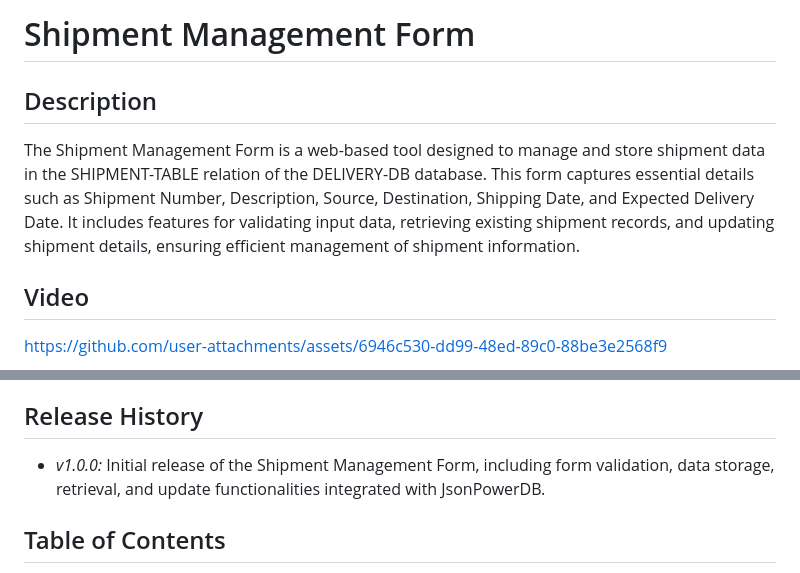
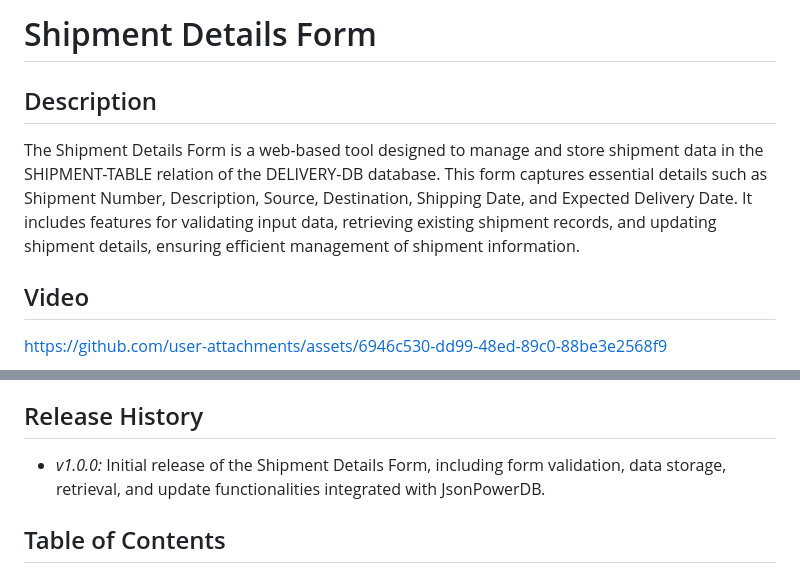
Before and after one commit to HarishKarthik0376/Shipment-Form, a Markdown page: README.md, 2 parts joined by grey strips. Rendered like a GitHub page.

```diff
--- a/README.md
+++ b/README.md
@@ -1,8 +1,8 @@
-# Shipment Management Form
+# Shipment Details Form
 
 ## Description
 
-The Shipment Management Form is a web-based tool designed to manage and store shipment data in the SHIPMENT-TABLE relation of the DELIVERY-DB database. This form captures essential details such as Shipment Number, Description, Source, Destination, Shipping Date, and Expected Delivery Date. It includes features for validating input data, retrieving existing shipment records, and updating shipment details, ensuring efficient management of shipment information.
+The Shipment Details Form is a web-based tool designed to manage and store shipment data in the SHIPMENT-TABLE relation of the DELIVERY-DB database. This form captures essential details such as Shipment Number, Description, Source, Destination, Shipping Date, and Expected Delivery Date. It includes features for validating input data, retrieving existing shipment records, and updating shipment details, ensuring efficient management of shipment information.
 
 ## Video
 https://github.com/user-attachments/assets/6946c530-dd99-48ed-89c0-88be3e2568f9
@@ -16,7 +16,7 @@ https://github.com/user-attachments/assets/6946c530-dd99-48ed-89c0-88be3e2568f9
 
 ## Release History
 
-- *v1.0.0:* Initial release of the Shipment Management Form, including form validation, data storage, retrieval, and update functionalities integrated with JsonPowerDB.
+- *v1.0.0:* Initial release of the Shipment Details Form, including form validation, data storage, retrieval, and update functionalities integrated with JsonPowerDB.
 
 ## Table of Contents
 
```
